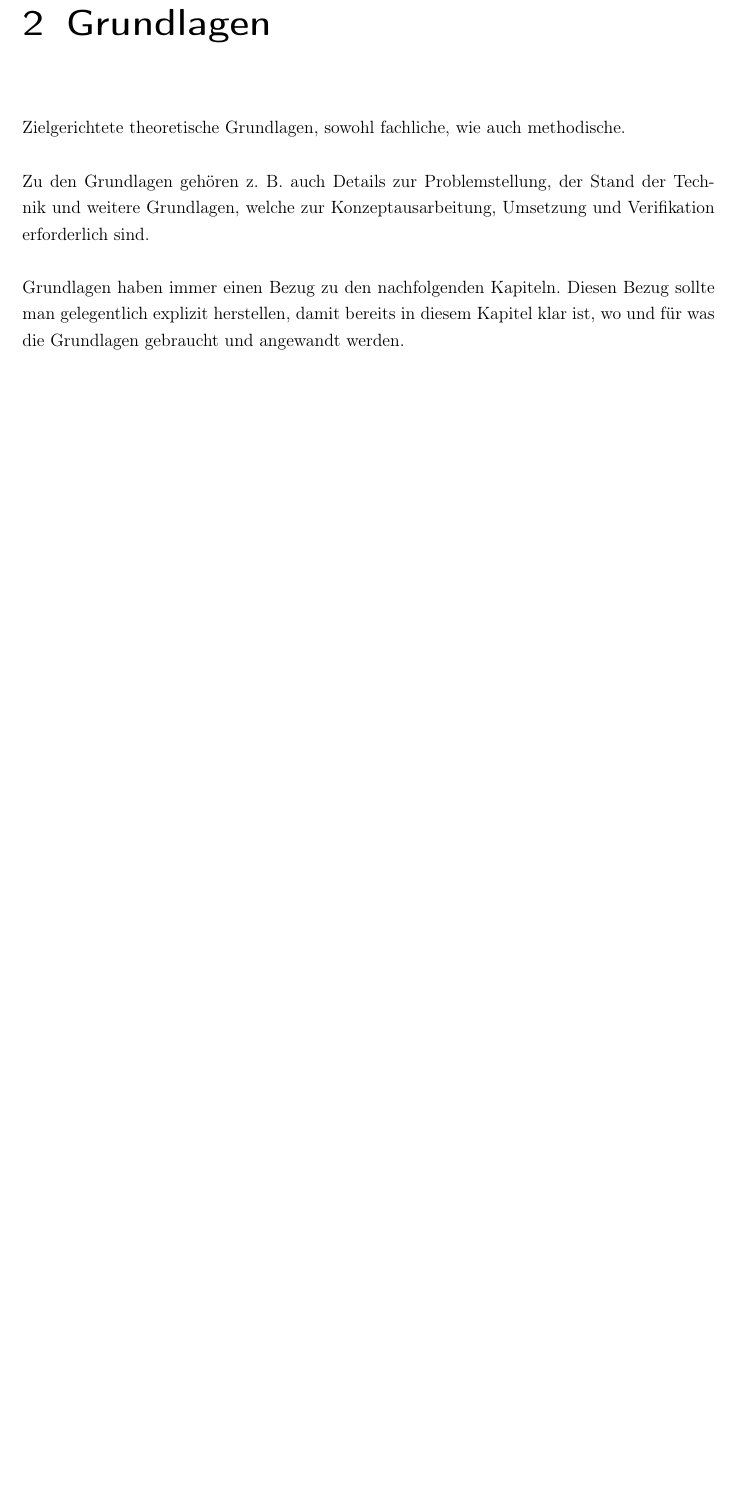
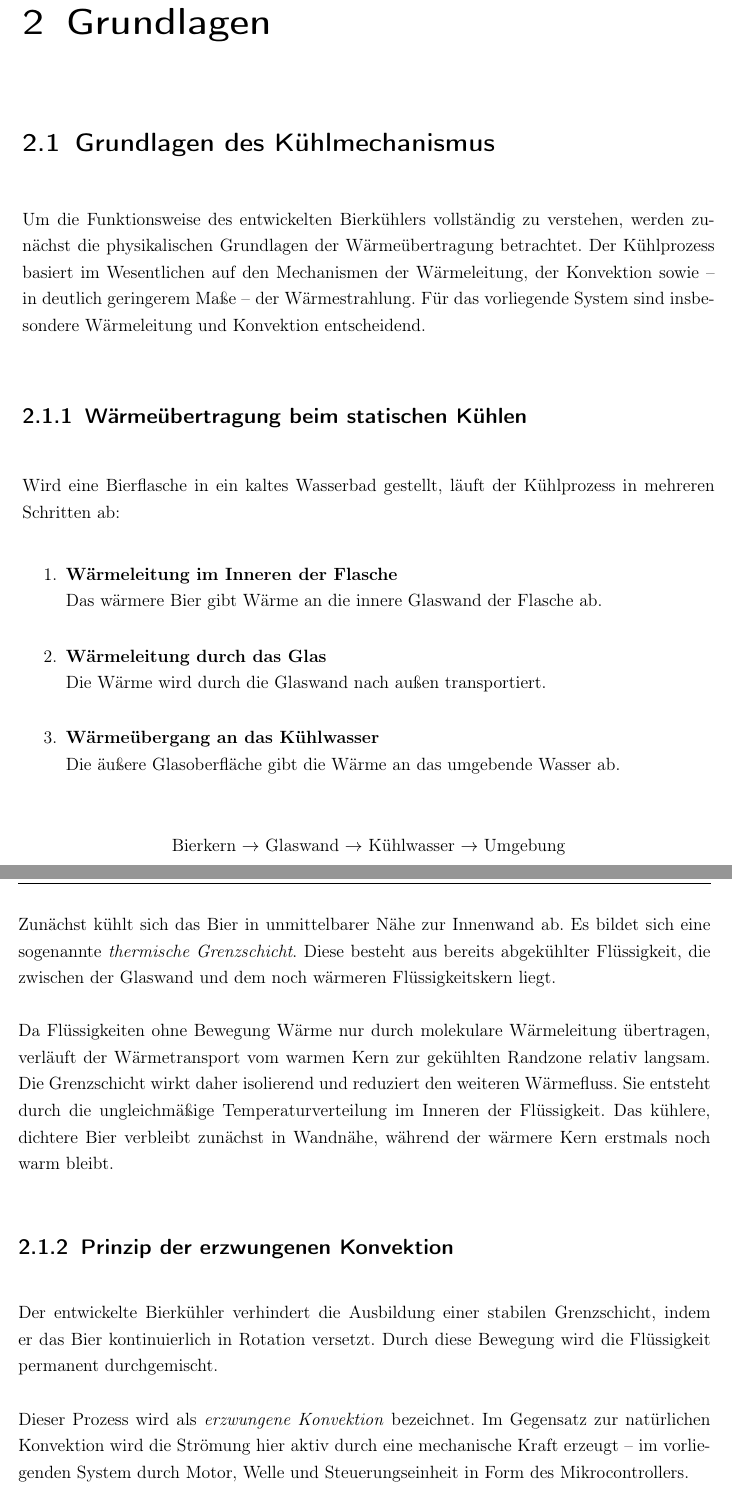
Before and after one commit to SimonStraub2005/Dokumentation_Bierkuehler, a LaTeX book (WissBer_PA_SA_BA.tex, which reads chapter/grundlagen.tex): part of page 9 of 51 before the commit and two parts of pages 9 and 10 of 53 after it, the two joined at a grey line, cut so that both start at the same text, the shorter picture padded with empty space. Compiled offline with pdfLaTeX.

Commit message:
Grundlagen der Getränkekühlung durch dreheffekt

```diff
--- a/chapter/grundlagen.tex
+++ b/chapter/grundlagen.tex
@@ -1,8 +1,39 @@
 \chapter{Grundlagen}
-\label{cha:Grundlagen}
+\label{cha:Grundlagen des Kühlmechanismus}
 
-Zielgerichtete theoretische Grundlagen, sowohl fachliche, wie auch methodische.
+\section{Grundlagen des Kühlmechanismus}
 
-Zu den Grundlagen gehören \glsentryshort{acr:zb} auch Details zur Problemstellung, der Stand der Technik und weitere Grundlagen, welche zur Konzeptausarbeitung, Umsetzung und Verifikation erforderlich sind.
+Um die Funktionsweise des entwickelten Bierkühlers vollständig zu verstehen, werden zunächst die physikalischen Grundlagen der Wärmeübertragung betrachtet. Der Kühlprozess basiert im Wesentlichen auf den Mechanismen der Wärmeleitung, der Konvektion sowie – in deutlich geringerem Maße – der Wärmestrahlung. Für das vorliegende System sind insbesondere Wärmeleitung und Konvektion entscheidend.
 
-Grundlagen haben immer einen Bezug zu den nachfolgenden Kapiteln. Diesen Bezug sollte man gelegentlich explizit herstellen, damit bereits in diesem Kapitel klar ist, wo und für was die Grundlagen gebraucht und angewandt werden.
+\subsection{Wärmeübertragung beim statischen Kühlen}
+
+Wird eine Bierflasche in ein kaltes Wasserbad gestellt, läuft der Kühlprozess in mehreren Schritten ab:
+
+\begin{enumerate}
+	\item \textbf{Wärmeleitung im Inneren der Flasche} \\
+	Das wärmere Bier gibt Wärme an die innere Glaswand der Flasche ab.
+
+	\item \textbf{Wärmeleitung durch das Glas} \\
+	Die Wärme wird durch die Glaswand nach außen transportiert.
+
+	\item \textbf{Wärmeübergang an das Kühlwasser} \\
+	Die äußere Glasoberfläche gibt die Wärme an das umgebende Wasser ab.
+\end{enumerate}
+
+
+
+\begin{center}
+	Bierkern $\rightarrow$ Glaswand $\rightarrow$ Kühlwasser $\rightarrow$ Umgebung
+\end{center}
+
+
+Zunächst kühlt sich das Bier in unmittelbarer Nähe zur Innenwand ab. Es bildet sich eine sogenannte \textit{thermische Grenzschicht}. Diese besteht aus bereits abgekühlter Flüssigkeit, die zwischen der Glaswand und dem noch wärmeren Flüssigkeitskern liegt.
+
+Da Flüssigkeiten ohne Bewegung Wärme nur durch molekulare Wärmeleitung übertragen, verläuft der Wärmetransport vom warmen Kern zur gekühlten Randzone relativ langsam. Die Grenzschicht wirkt daher isolierend und reduziert den weiteren Wärmefluss. Sie entsteht durch die ungleichmäßige Temperaturverteilung im Inneren der Flüssigkeit. Das kühlere, dichtere Bier verbleibt zunächst in Wandnähe, während der wärmere Kern erstmals noch warm bleibt.
+
+
+\subsection{Prinzip der erzwungenen Konvektion}
+
+Der entwickelte Bierkühler verhindert die Ausbildung einer stabilen Grenzschicht, indem er das Bier kontinuierlich in Rotation versetzt. Durch diese Bewegung wird die Flüssigkeit permanent durchgemischt.
+
+Dieser Prozess wird als \textit{erzwungene Konvektion} bezeichnet. Im Gegensatz zur natürlichen Konvektion wird die Strömung hier aktiv durch eine mechanische Kraft erzeugt – im vorliegenden System durch Motor, Welle und Steuerungseinheit in Form des Mikrocontrollers.
```
Also changed, not shown: chapter/grundlagen.tex (9 more changed lines).
